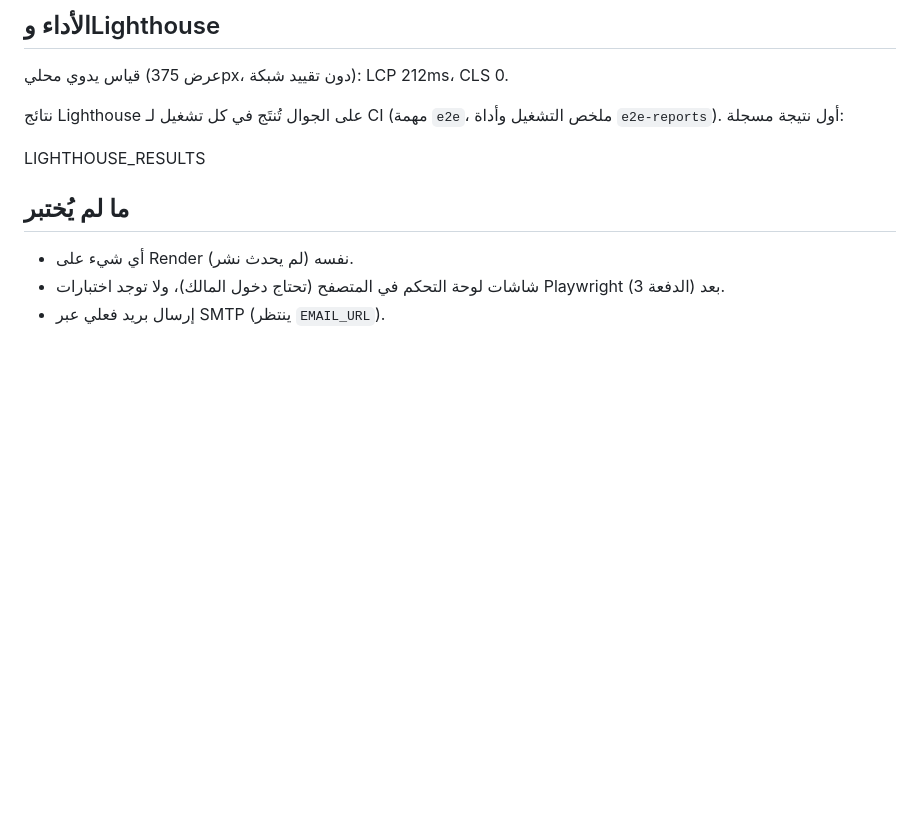
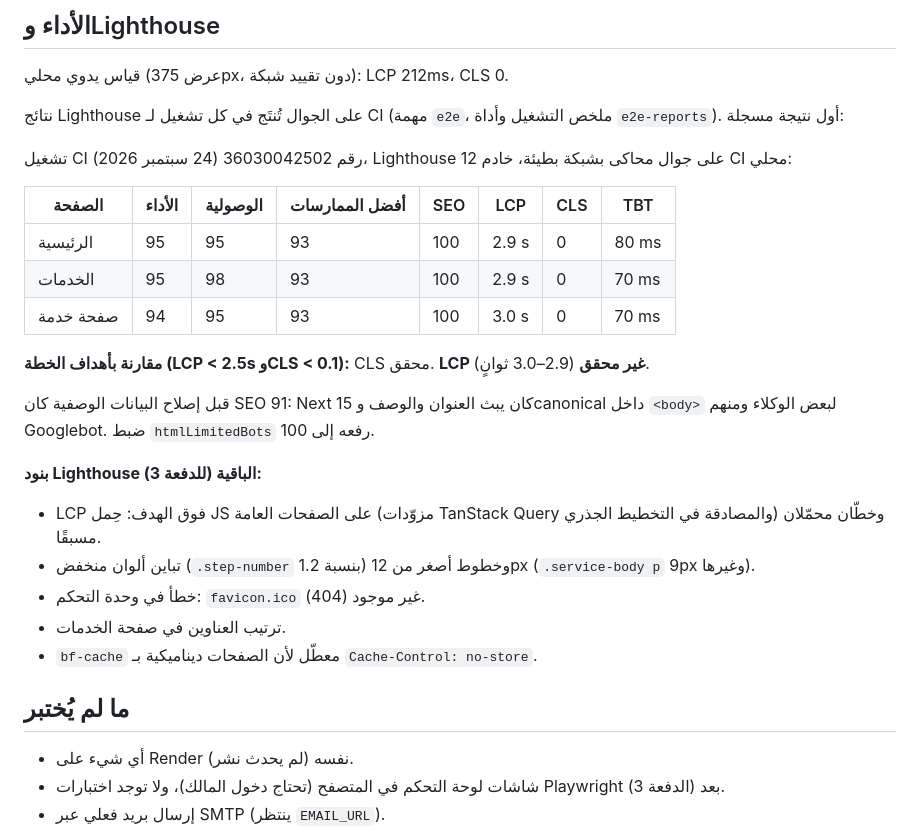
Before and after one commit to Stingcompiler/argon_mail, a Markdown page: docs/test-report.md, the part around the change. Drawn GitHub-style; blank space fills up the shorter version.

Commit message:
docs: record CI Lighthouse results and remaining items in the test report
Co-Authored-By: Claude Opus 5.5 <noreply@anthropic.com>

```diff
--- a/docs/test-report.md
+++ b/docs/test-report.md
@@ -55,7 +55,24 @@ BASE=http://127.0.0.1:3108 scripts/smoke.sh
 
 نتائج Lighthouse على الجوال تُنتَج في كل تشغيل لـ CI (مهمة `e2e`، ملخص التشغيل وأداة `e2e-reports`). أول نتيجة مسجلة:
 
-LIGHTHOUSE_RESULTS
+تشغيل CI رقم 36030042502 (24 سبتمبر 2026)، Lighthouse 12 على جوال محاكى بشبكة بطيئة، خادم CI محلي:
+
+| الصفحة | الأداء | الوصولية | أفضل الممارسات | SEO | LCP | CLS | TBT |
+| --- | --- | --- | --- | --- | --- | --- | --- |
+| الرئيسية | 95 | 95 | 93 | 100 | 2.9 s | 0 | 80 ms |
+| الخدمات | 95 | 98 | 93 | 100 | 2.9 s | 0 | 70 ms |
+| صفحة خدمة | 94 | 95 | 93 | 100 | 3.0 s | 0 | 70 ms |
+
+**مقارنة بأهداف الخطة (LCP < 2.5s وCLS < 0.1):** CLS محقق. **LCP غير محقق** (2.9–3.0 ثوانٍ).
+
+قبل إصلاح البيانات الوصفية كان SEO 91: Next 15 كان يبث العنوان والوصف وcanonical داخل `<body>` لبعض الوكلاء ومنهم Googlebot. ضبط `htmlLimitedBots` رفعه إلى 100.
+
+**بنود Lighthouse الباقية (للدفعة 3):**
+- LCP فوق الهدف: حِمل JS على الصفحات العامة (مزوّدات TanStack Query والمصادقة في التخطيط الجذري) وخطّان محمّلان مسبقًا.
+- تباين ألوان منخفض (`.step-number` بنسبة 1.2) وخطوط أصغر من 12px (`.service-body p` 9px وغيرها).
+- خطأ في وحدة التحكم: `favicon.ico` غير موجود (404).
+- ترتيب العناوين في صفحة الخدمات.
+- `bf-cache` معطّل لأن الصفحات ديناميكية بـ `Cache-Control: no-store`.
 
 ## ما لم يُختبر
 
```
Also changed, not shown: IMPLEMENTATION_PLAN.md (+2 -1 lines), docs/audit-report.md (+1 -1 lines).
